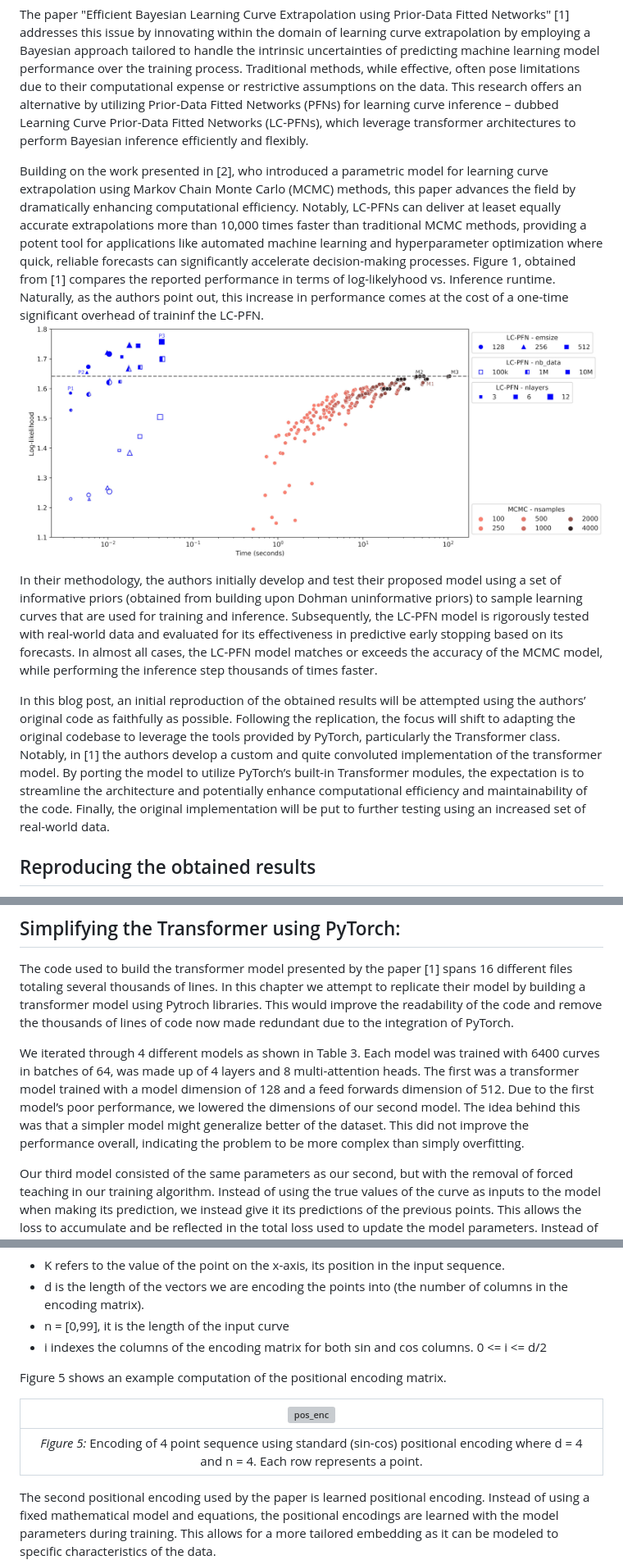
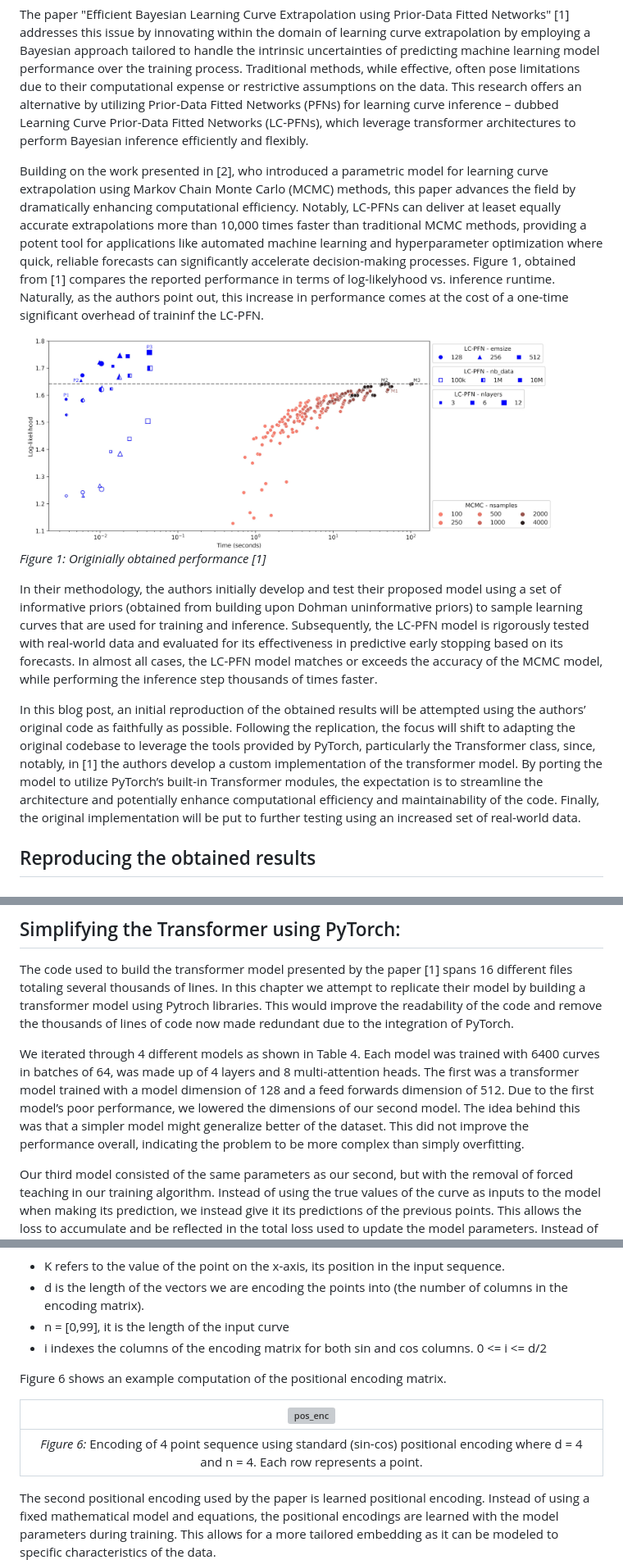
Before and after one commit to Remi-Lejeune/deep-learning-project, a Markdown page: blog.md, 3 parts joined by grey strips. Shown: that part at 82% size. Drawn GitHub-style; grey boxes are pictures that could not be loaded.

```diff
--- a/blog.md
+++ b/blog.md
@@ -12,12 +12,15 @@ In the machine learning field, where computational requirements are fast increas
 
 The paper "Efficient Bayesian Learning Curve Extrapolation using Prior-Data Fitted Networks" [1] addresses this issue by innovating within the domain of learning curve extrapolation by employing a Bayesian approach tailored to handle the intrinsic uncertainties of predicting machine learning model performance over the training process. Traditional methods, while effective, often pose limitations due to their computational expense or restrictive assumptions on the data. This research offers an alternative by utilizing Prior-Data Fitted Networks (PFNs) for learning curve inference – dubbed Learning Curve Prior-Data Fitted Networks (LC-PFNs), which leverage transformer architectures to perform Bayesian inference efficiently and flexibly.
 
-Building on the work presented in [2], who introduced a parametric model for learning curve extrapolation using Markov Chain Monte Carlo (MCMC) methods, this paper advances the field by dramatically enhancing computational efficiency. Notably, LC-PFNs can deliver at leaset equally accurate extrapolations more than 10,000 times faster than traditional MCMC methods, providing a potent tool for applications like automated machine learning and hyperparameter optimization where quick, reliable forecasts can significantly accelerate decision-making processes. Figure 1, obtained from [1] compares the reported performance in terms of log-likelyhood vs. Inference runtime.
+Building on the work presented in [2], who introduced a parametric model for learning curve extrapolation using Markov Chain Monte Carlo (MCMC) methods, this paper advances the field by dramatically enhancing computational efficiency. Notably, LC-PFNs can deliver at leaset equally accurate extrapolations more than 10,000 times faster than traditional MCMC methods, providing a potent tool for applications like automated machine learning and hyperparameter optimization where quick, reliable forecasts can significantly accelerate decision-making processes. Figure 1, obtained from [1] compares the reported performance in terms of log-likelyhood vs. inference runtime.
 Naturally, as the authors point out, this increase in performance comes at the cost of a one-time significant overhead of traininf the LC-PFN.
-![Example Image](images/original_performance.png)
+<!-- ![Example Image](images/original_performance.png) -->
+<img src="images/original_performance.png" width="650" height="300">
+
+_Figure 1: Originially obtained performance [1]_
 
 In their methodology, the authors initially develop and test their proposed model using a set of informative priors (obtained from building upon Dohman uninformative priors) to sample learning curves that are used for training and inference. Subsequently, the LC-PFN model is rigorously tested with real-world data and evaluated for its effectiveness in predictive early stopping based on its forecasts. In almost all cases, the LC-PFN model matches or exceeds the accuracy of the MCMC model, while performing the inference step thousands of times faster.
 
-In this blog post, an initial reproduction of the obtained results will be attempted using the authors’ original code as faithfully as possible. Following the replication, the focus will shift to adapting the original codebase to leverage the tools provided by PyTorch, particularly the Transformer class. Notably, in [1] the authors develop a custom and quite convoluted implementation of the transformer model. By porting the model to utilize PyTorch’s built-in Transformer modules, the expectation is to streamline the architecture and potentially enhance computational efficiency and maintainability of the code. Finally, the original implementation will be put to further testing using an increased set of real-world data.
+In this blog post, an initial reproduction of the obtained results will be attempted using the authors’ original code as faithfully as possible. Following the replication, the focus will shift to adapting the original codebase to leverage the tools provided by PyTorch, particularly the Transformer class, since, notably, in [1] the authors develop a custom implementation of the transformer model. By porting the model to utilize PyTorch’s built-in Transformer modules, the expectation is to streamline the architecture and potentially enhance computational efficiency and maintainability of the code. Finally, the original implementation will be put to further testing using an increased set of real-world data.
 
 ## Reproducing the obtained results
@@ -65,7 +98,7 @@ In addition, when this issue was first noticed, the possibility that the added r
 
 The code used to build the transformer model presented by the paper [1] spans 16 different files totaling several thousands of lines. In this chapter we attempt to replicate their model by building a transformer model using Pytroch libraries. This would improve the readability of the code and remove the thousands of lines of code now made redundant due to the integration of PyTorch.
 
-We iterated through 4 different models as shown in Table 3. Each model was trained with 6400 curves in batches of 64, was made up of 4 layers and 8 multi-attention heads. The first was a transformer model trained with a model dimension of 128 and a feed forwards dimension of 512. Due to the first model’s poor performance, we lowered the dimensions of our second model. The idea behind this was that a simpler model might generalize better of the dataset. This did not improve the performance overall, indicating the problem to be more complex than simply overfitting.
+We iterated through 4 different models as shown in Table 4. Each model was trained with 6400 curves in batches of 64, was made up of 4 layers and 8 multi-attention heads. The first was a transformer model trained with a model dimension of 128 and a feed forwards dimension of 512. Due to the first model’s poor performance, we lowered the dimensions of our second model. The idea behind this was that a simpler model might generalize better of the dataset. This did not improve the performance overall, indicating the problem to be more complex than simply overfitting.
 
 Our third model consisted of the same parameters as our second, but with the removal of forced teaching in our training algorithm. Instead of using the true values of the curve as inputs to the model when making its prediction, we instead give it its predictions of the previous points. This allows the loss to accumulate and be reflected in the total loss used to update the model parameters. Instead of the error of the model being refreshed at every prediction step, the model is punished for multiple wrong predictions in the same direction. Removing forced teaching creates a bigger incentive for the full predicted curve to remain closer to the target curve. For our last model we replaced the positional encoding with our own variant. This is further explained in the next chapter.
 
@@ -97,11 +130,11 @@ $$P(k,2i + 1) =  cos(\frac{k}{n^{2i/d}})$$
 - n = [0,99], it is the length of the input curve
 - i indexes the columns of the encoding matrix for both sin and cos columns. 0 <= i <= d/2
 
-Figure 5 shows an example computation of the positional encoding matrix.
+Figure 6 shows an example computation of the positional encoding matrix.
 
 |          ![pos_enc](https://github.com/Remi-Lejeune/deep-learning-project/assets/72941971/70a6e302-4e3c-4022-af1f-aa2f13c2f850)           |
 | :---------------------------------------------------------------------------------------------------------------------------------------: |
-| _Figure 5:_ Encoding of 4 point sequence using standard (sin-cos) positional encoding where d = 4 and n = 4. Each row represents a point. |
+| _Figure 6:_ Encoding of 4 point sequence using standard (sin-cos) positional encoding where d = 4 and n = 4. Each row represents a point. |
 
 The second positional encoding used by the paper is learned positional encoding. Instead of using a fixed mathematical model and equations, the positional encodings are learned with the model parameters during training. This allows for a more tailored embedding as it can be modeled to specific characteristics of the data.
 
```
Also changed, not shown: other parts of blog.md (+47 -17 lines), images/reproduction_vs_given_mse.png (added), 1 other file.
